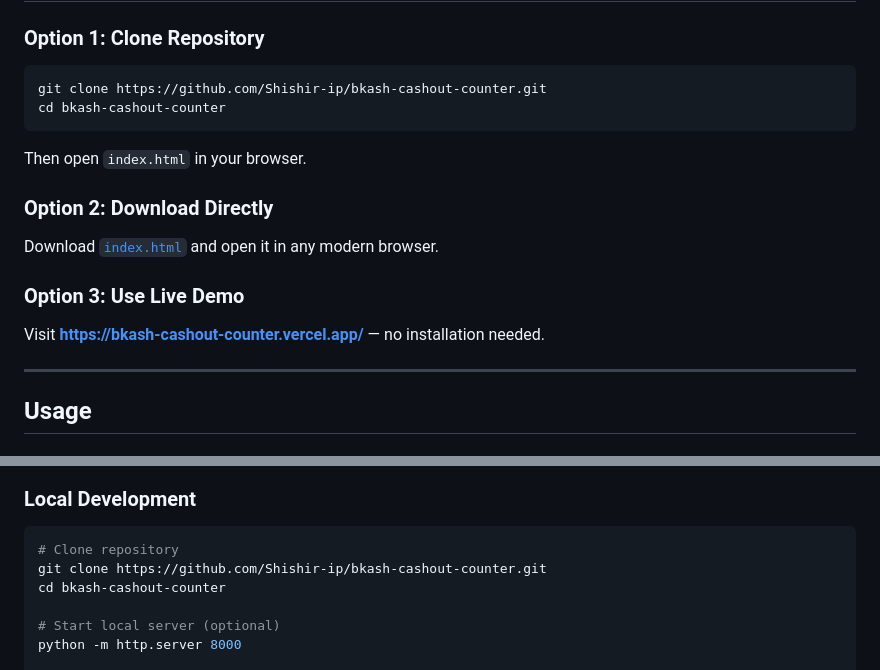
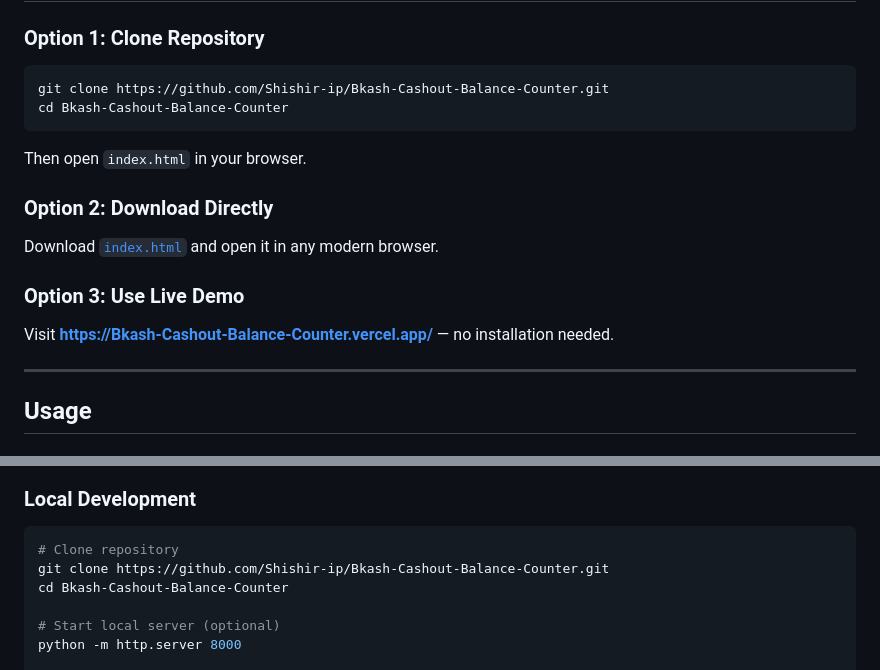
Before and after one commit to Shishir-ip/Bkash-Cashout-Balance-Counter, a Markdown page: README.md, 2 parts joined by grey strips. Rendered like a GitHub page.

````diff
--- a/README.md
+++ b/README.md
@@ -115,8 +115,8 @@ The entire application resides in a single `index.html` file containing:
 ### Option 1: Clone Repository
 
 ```bash
-git clone https://github.com/Shishir-ip/bkash-cashout-counter.git
-cd bkash-cashout-counter
+git clone https://github.com/Shishir-ip/Bkash-Cashout-Balance-Counter.git
+cd Bkash-Cashout-Balance-Counter
 ```
 
 Then open `index.html` in your browser.
@@ -127,7 +127,7 @@ Download [`index.html`](https://raw.githubusercontent.com/Shishir-ip/bkash-casho
 
 ### Option 3: Use Live Demo
 
-Visit **[https://bkash-cashout-counter.vercel.app/](https://bkash-cashout-counter.vercel.app/)** — no installation needed.
+Visit **[https://Bkash-Cashout-Balance-Counter.vercel.app/](https://Bkash-Cashout-Balance-Counter.vercel.app/)** — no installation needed.
 
 ---
 
@@ -362,8 +362,8 @@ Contributions are welcome! Follow these steps:
 
 ```bash
 # Clone repository
-git clone https://github.com/Shishir-ip/bkash-cashout-counter.git
-cd bkash-cashout-counter
+git clone https://github.com/Shishir-ip/Bkash-Cashout-Balance-Counter.git
+cd Bkash-Cashout-Balance-Counter
 
 # Start local server (optional)
 python -m http.server 8000
````
Also changed, not shown: other parts of README.md (+8 -8 lines).
